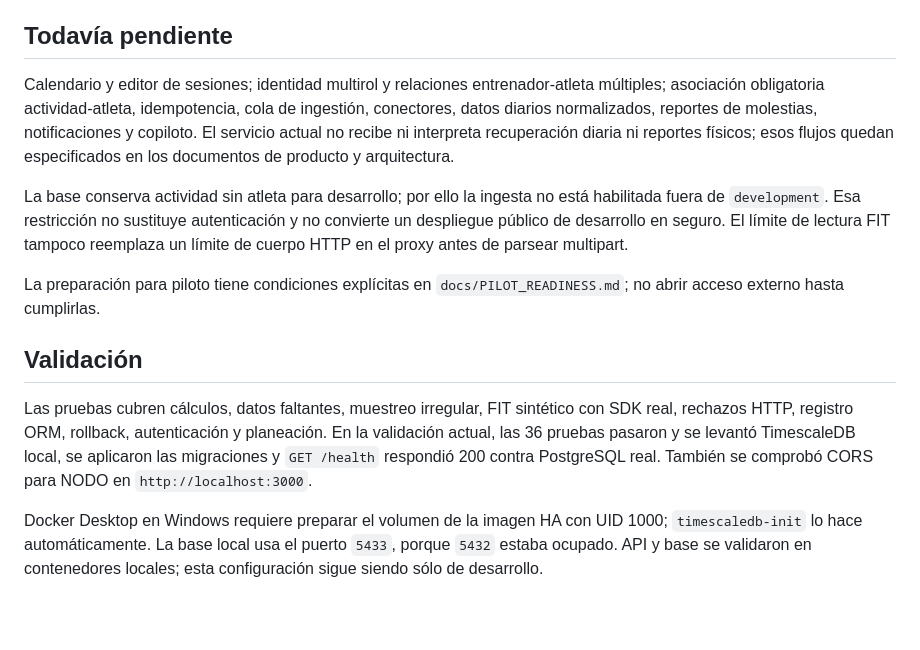
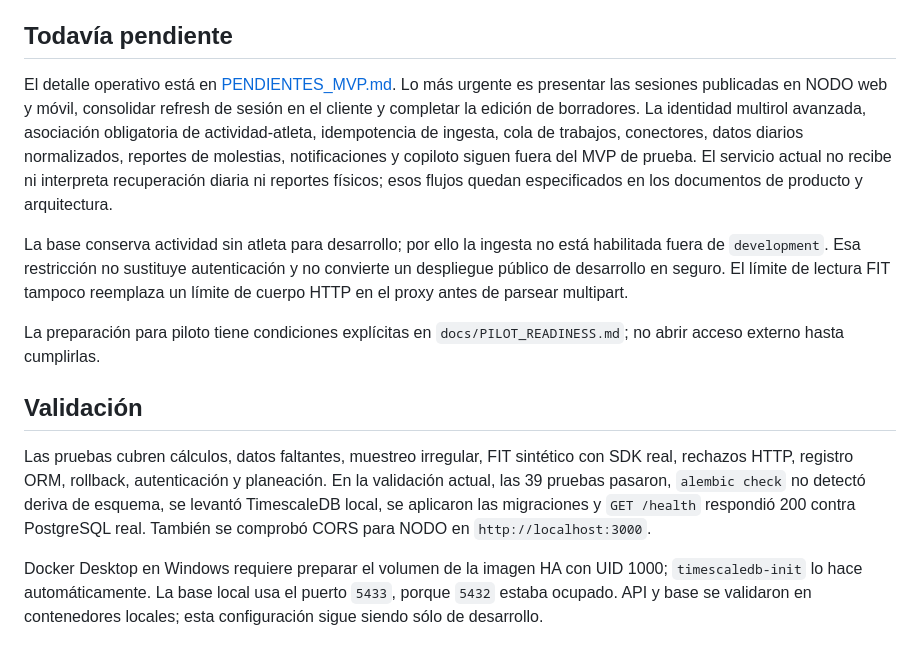
Before and after one commit to Josuesp34/NODO, a Markdown page: docs/ESTADO_TECNICO.md, the part around the change. Drawn GitHub-style; blank space fills up the shorter version.

Commit message:
docs: document MVP remaining work

```diff
--- a/docs/ESTADO_TECNICO.md
+++ b/docs/ESTADO_TECNICO.md
@@ -35,7 +35,7 @@ CTL/ATL son funciones aisladas, no un historial operativo. El código que las co
 
 ## Todavía pendiente
 
-Calendario y editor de sesiones; identidad multirol y relaciones entrenador-atleta múltiples; asociación obligatoria actividad-atleta, idempotencia, cola de ingestión, conectores, datos diarios normalizados, reportes de molestias, notificaciones y copiloto. El servicio actual no recibe ni interpreta recuperación diaria ni reportes físicos; esos flujos quedan especificados en los documentos de producto y arquitectura.
+El detalle operativo está en [PENDIENTES_MVP.md](PENDIENTES_MVP.md). Lo más urgente es presentar las sesiones publicadas en NODO web y móvil, consolidar refresh de sesión en el cliente y completar la edición de borradores. La identidad multirol avanzada, asociación obligatoria de actividad-atleta, idempotencia de ingesta, cola de trabajos, conectores, datos diarios normalizados, reportes de molestias, notificaciones y copiloto siguen fuera del MVP de prueba. El servicio actual no recibe ni interpreta recuperación diaria ni reportes físicos; esos flujos quedan especificados en los documentos de producto y arquitectura.
 
 La base conserva actividad sin atleta para desarrollo; por ello la ingesta no está habilitada fuera de `development`. Esa restricción no sustituye autenticación y no convierte un despliegue público de desarrollo en seguro. El límite de lectura FIT tampoco reemplaza un límite de cuerpo HTTP en el proxy antes de parsear multipart.
 
@@ -43,6 +43,6 @@ La preparación para piloto tiene condiciones explícitas en `docs/PILOT_READINE
 
 ## Validación
 
-Las pruebas cubren cálculos, datos faltantes, muestreo irregular, FIT sintético con SDK real, rechazos HTTP, registro ORM, rollback, autenticación y planeación. En la validación actual, las 36 pruebas pasaron y se levantó TimescaleDB local, se aplicaron las migraciones y `GET /health` respondió 200 contra PostgreSQL real. También se comprobó CORS para NODO en `http://localhost:3000`.
+Las pruebas cubren cálculos, datos faltantes, muestreo irregular, FIT sintético con SDK real, rechazos HTTP, registro ORM, rollback, autenticación y planeación. En la validación actual, las 39 pruebas pasaron, `alembic check` no detectó deriva de esquema, se levantó TimescaleDB local, se aplicaron las migraciones y `GET /health` respondió 200 contra PostgreSQL real. También se comprobó CORS para NODO en `http://localhost:3000`.
 
 Docker Desktop en Windows requiere preparar el volumen de la imagen HA con UID 1000; `timescaledb-init` lo hace automáticamente. La base local usa el puerto `5433`, porque `5432` estaba ocupado. API y base se validaron en contenedores locales; esta configuración sigue siendo sólo de desarrollo.
```
Also changed, not shown: README.md (+1 -0 lines), docs/PENDIENTES_MVP.md (added, +119 -0 lines).
